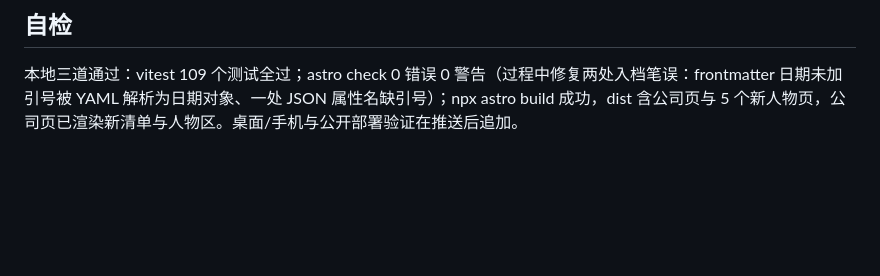
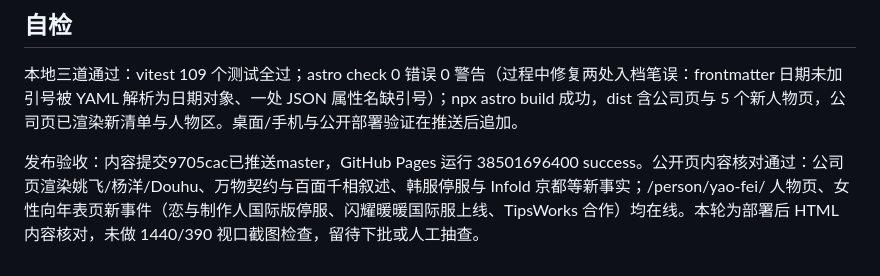
Before and after one commit to lllzccc/AIGamehistory, a Markdown page: docs/research/papergames-deep-dive-2026-10-14.md, the part around the change. GitHub-like rendering; blank space fills up the shorter version.

Commit message:
Record Papergames deployment verification

```diff
--- a/docs/research/papergames-deep-dive-2026-10-14.md
+++ b/docs/research/papergames-deep-dive-2026-10-14.md
@@ -42,3 +42,5 @@
 ## 自检
 
 本地三道通过：vitest 109 个测试全过；astro check 0 错误 0 警告（过程中修复两处入档笔误：frontmatter 日期未加引号被 YAML 解析为日期对象、一处 JSON 属性名缺引号）；npx astro build 成功，dist 含公司页与 5 个新人物页，公司页已渲染新清单与人物区。桌面/手机与公开部署验证在推送后追加。
+
+发布验收：内容提交9705cac已推送master，GitHub Pages 运行 38501696400 success。公开页内容核对通过：公司页渲染姚飞/杨洋/Douhu、万物契约与百面千相叙述、韩服停服与 Infold 京都等新事实；/person/yao-fei/ 人物页、女性向年表页新事件（恋与制作人国际版停服、闪耀暖暖国际服上线、TipsWorks 合作）均在线。本轮为部署后 HTML 内容核对，未做 1440/390 视口截图检查，留待下批或人工抽查。
```
